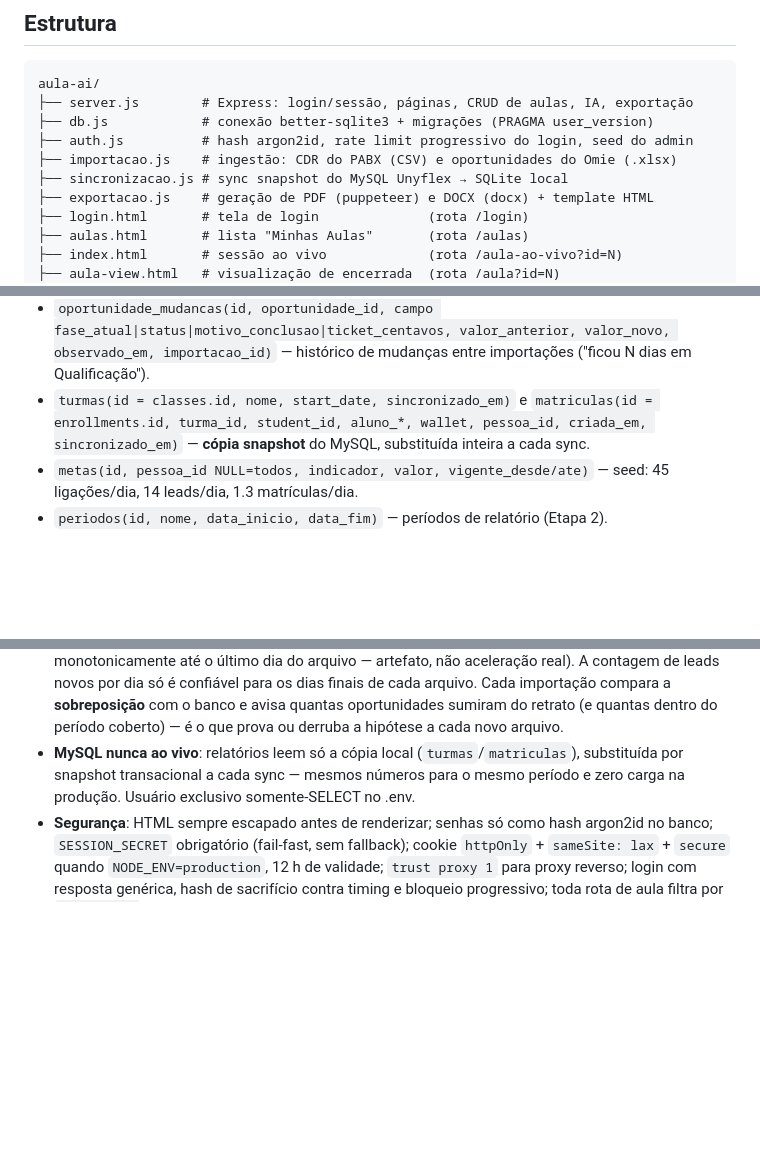
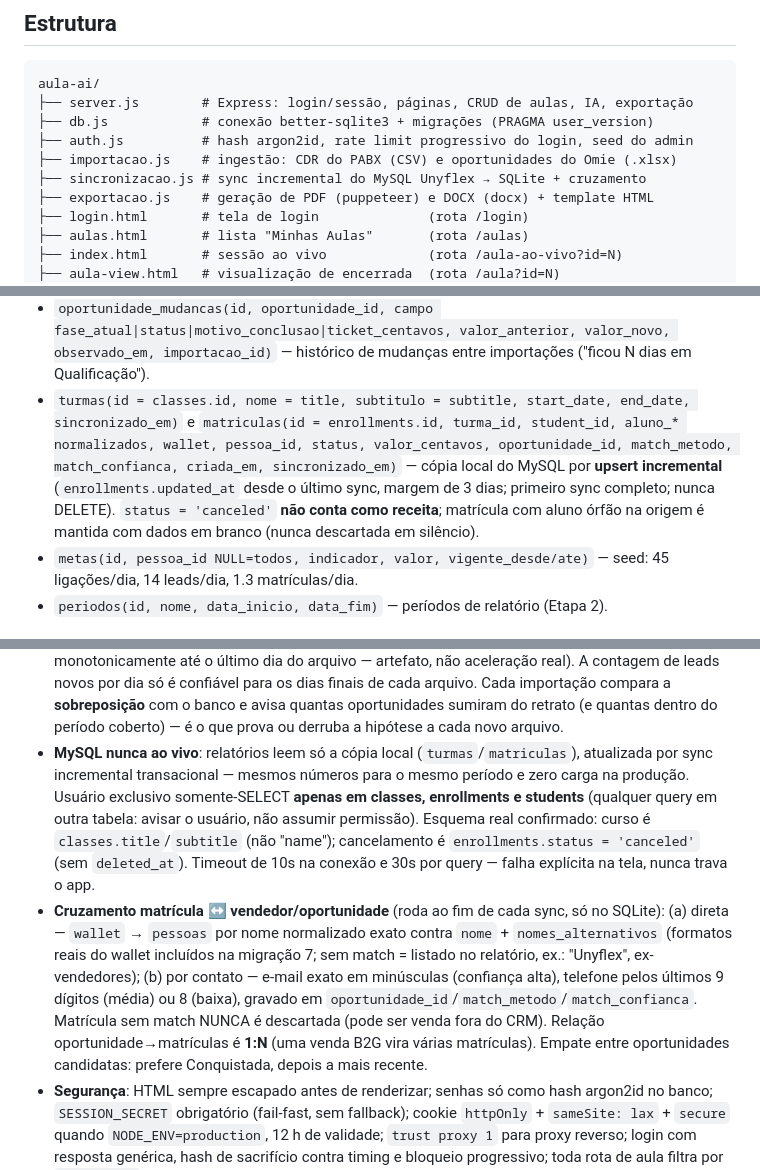
Before and after one commit to paulo-web-dev/jonias_transcript, a Markdown page: CLAUDE.md, 3 parts joined by grey strips. Drawn GitHub-style; blank space fills up the shorter version.

Commit message:
docs: sync incremental, esquema real da Unyflex e regras do cruzamento
Co-Authored-By: Claude Fable 5 <noreply@anthropic.com>

```diff
--- a/CLAUDE.md
+++ b/CLAUDE.md
@@ -58,7 +58,7 @@ aula-ai/
 ├── db.js            # conexão better-sqlite3 + migrações (PRAGMA user_version)
 ├── auth.js          # hash argon2id, rate limit progressivo do login, seed do admin
 ├── importacao.js    # ingestão: CDR do PABX (CSV) e oportunidades do Omie (.xlsx)
-├── sincronizacao.js # sync snapshot do MySQL Unyflex → SQLite local
+├── sincronizacao.js # sync incremental do MySQL Unyflex → SQLite + cruzamento
 ├── exportacao.js    # geração de PDF (puppeteer) e DOCX (docx) + template HTML
 ├── login.html       # tela de login              (rota /login)
 ├── aulas.html       # lista "Minhas Aulas"       (rota /aulas)
@@ -134,9 +134,12 @@ Central de dados (migração 4; datas/horas operacionais em **horário local**,
   dígitos (futura chave de cruzamento com matrículas); dinheiro em centavos.
 - `oportunidade_mudancas(id, oportunidade_id, campo fase_atual|status|motivo_conclusao|ticket_centavos, valor_anterior, valor_novo, observado_em, importacao_id)`
   — histórico de mudanças entre importações ("ficou N dias em Qualificação").
-- `turmas(id = classes.id, nome, start_date, sincronizado_em)` e
-  `matriculas(id = enrollments.id, turma_id, student_id, aluno_*, wallet, pessoa_id, criada_em, sincronizado_em)`
-  — **cópia snapshot** do MySQL, substituída inteira a cada sync.
+- `turmas(id = classes.id, nome = title, subtitulo = subtitle, start_date, end_date, sincronizado_em)` e
+  `matriculas(id = enrollments.id, turma_id, student_id, aluno_* normalizados, wallet, pessoa_id, status, valor_centavos, oportunidade_id, match_metodo, match_confianca, criada_em, sincronizado_em)`
+  — cópia local do MySQL por **upsert incremental** (`enrollments.updated_at`
+  desde o último sync, margem de 3 dias; primeiro sync completo; nunca DELETE).
+  `status = 'canceled'` **não conta como receita**; matrícula com aluno órfão na
+  origem é mantida com dados em branco (nunca descartada em silêncio).
 - `metas(id, pessoa_id NULL=todos, indicador, valor, vigente_desde/ate)` — seed:
   45 ligações/dia, 14 leads/dia, 1.3 matrículas/dia.
 - `periodos(id, nome, data_inicio, data_fim)` — períodos de relatório (Etapa 2).
@@ -236,8 +239,24 @@ responde 401, páginas redirecionam para `/login`. A sessão guarda `usuarioId`
   banco e avisa quantas oportunidades sumiram do retrato (e quantas dentro do
   período coberto) — é o que prova ou derruba a hipótese a cada novo arquivo.
 - **MySQL nunca ao vivo**: relatórios leem só a cópia local (`turmas`/`matriculas`),
-  substituída por snapshot transacional a cada sync — mesmos números para o mesmo
-  período e zero carga na produção. Usuário exclusivo somente-SELECT no .env.
+  atualizada por sync incremental transacional — mesmos números para o mesmo
+  período e zero carga na produção. Usuário exclusivo somente-SELECT **apenas em
+  classes, enrollments e students** (qualquer query em outra tabela: avisar o
+  usuário, não assumir permissão). Esquema real confirmado: curso é
+  `classes.title`/`subtitle` (não "name"); cancelamento é
+  `enrollments.status = 'canceled'` (sem `deleted_at`). Timeout de 10s na
+  conexão e 30s por query — falha explícita na tela, nunca trava o app.
+- **Cruzamento matrícula ↔ vendedor/oportunidade** (roda ao fim de cada sync,
+  só no SQLite): (a) direta — `wallet` → `pessoas` por nome normalizado exato
+  contra `nome` + `nomes_alternativos` (formatos reais do wallet incluídos na
+  migração 7; sem match = listado no relatório, ex.: "Unyflex", ex-vendedores);
+  (b) por contato — e-mail exato em minúsculas (confiança alta), telefone pelos
+  últimos 9 dígitos (média) ou 8 (baixa), gravado em
+  `oportunidade_id`/`match_metodo`/`match_confianca`. Matrícula sem match
+  NUNCA é descartada (pode ser venda fora do CRM). Relação
+  oportunidade→matrículas é **1:N** (uma venda B2G vira várias matrículas).
+  Empate entre oportunidades candidatas: prefere Conquistada, depois a mais
+  recente.
 - **Segurança**: HTML sempre escapado antes de renderizar; senhas só como hash
   argon2id no banco; `SESSION_SECRET` obrigatório (fail-fast, sem fallback);
   cookie `httpOnly` + `sameSite: lax` + `secure` quando `NODE_ENV=production`,
```
Also changed, not shown: other parts of CLAUDE.md (+1 -1 lines).
